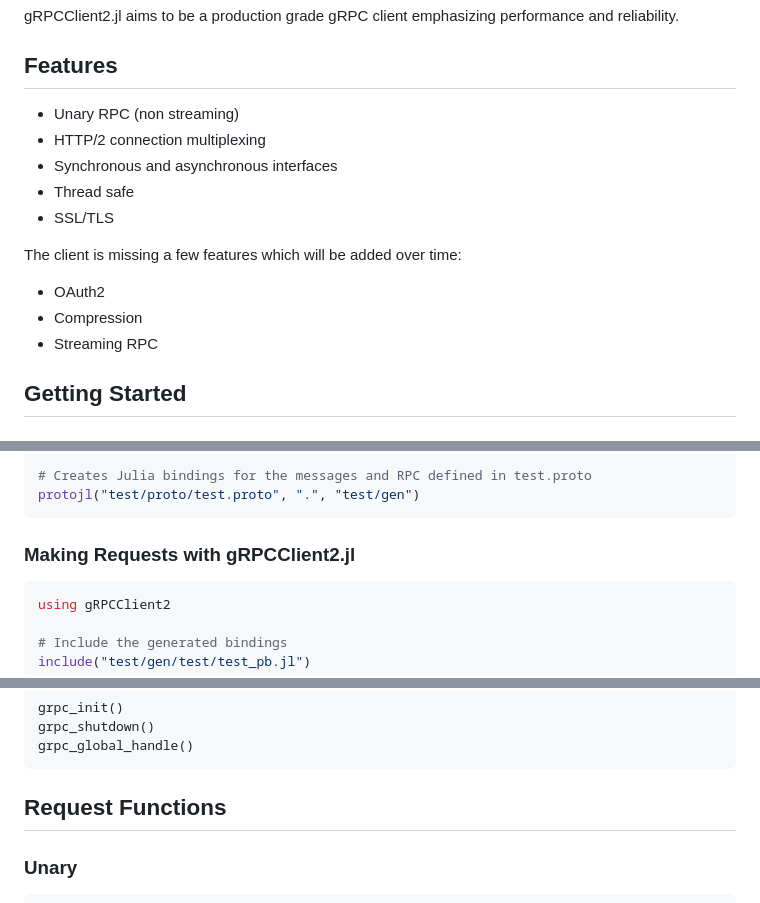
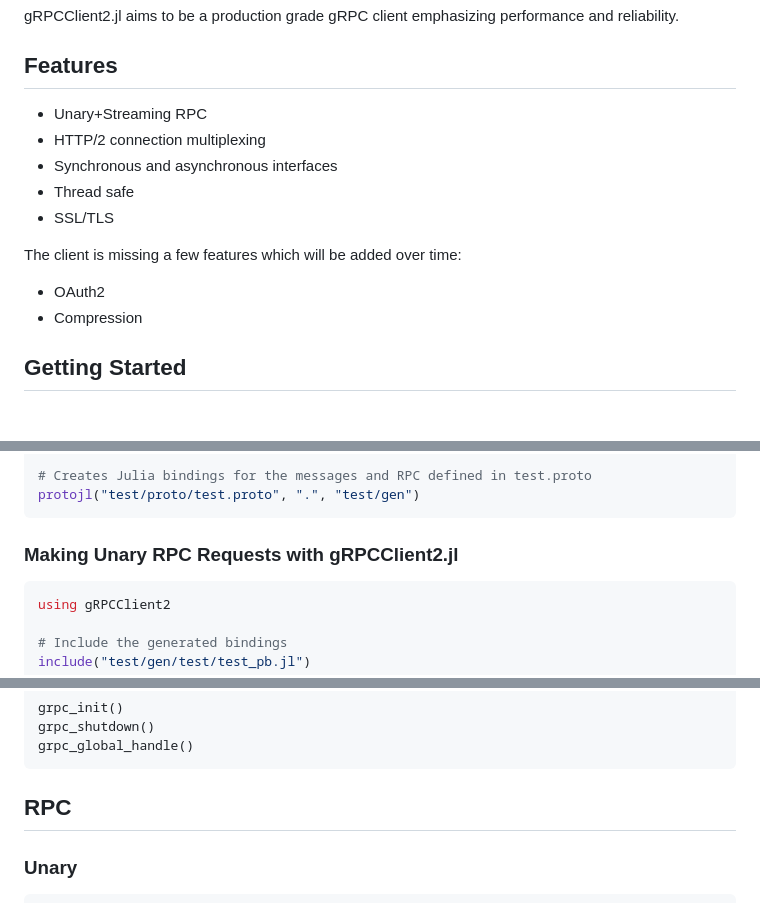
Before and after one commit to csvance/gRPCClient2.jl, a Markdown page: docs/src/index.md, 3 parts joined by grey strips. Drawn GitHub-style.

````diff
--- a/docs/src/index.md
+++ b/docs/src/index.md
@@ -4,7 +4,7 @@ gRPCClient2.jl aims to be a production grade gRPC client emphasizing performance
 
 ## Features
 
-- Unary RPC (non streaming)
+- Unary+Streaming RPC
 - HTTP/2 connection multiplexing
 - Synchronous and asynchronous interfaces
 - Thread safe
@@ -14,7 +14,6 @@ The client is missing a few features which will be added over time:
 
 - OAuth2
 - Compression
-- Streaming RPC
 
 ## Getting Started
 
@@ -48,7 +47,7 @@ using gRPCClient2
 protojl("test/proto/test.proto", ".", "test/gen")
 ```
 
-### Making Requests with gRPCClient2.jl
+### Making Unary RPC Requests with gRPCClient2.jl
 
 ```julia
 using gRPCClient2
@@ -92,7 +91,7 @@ grpc_shutdown()
 grpc_global_handle()
 ```
 
-## Request Functions
+## RPC
 
 ### Unary
 
````
